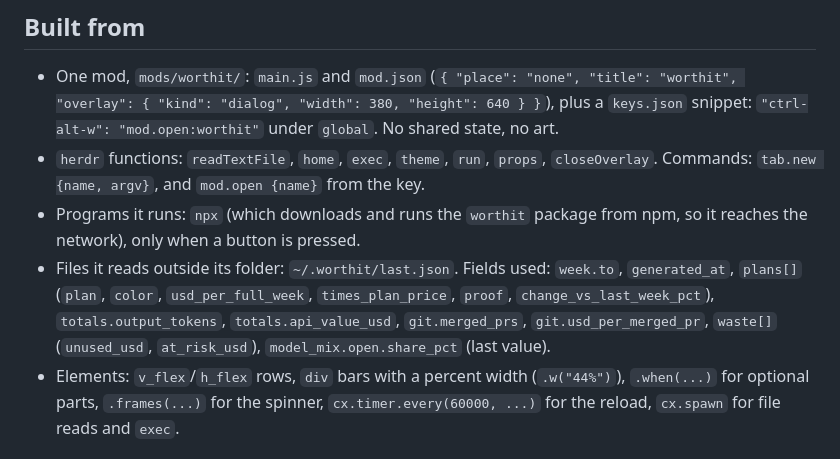
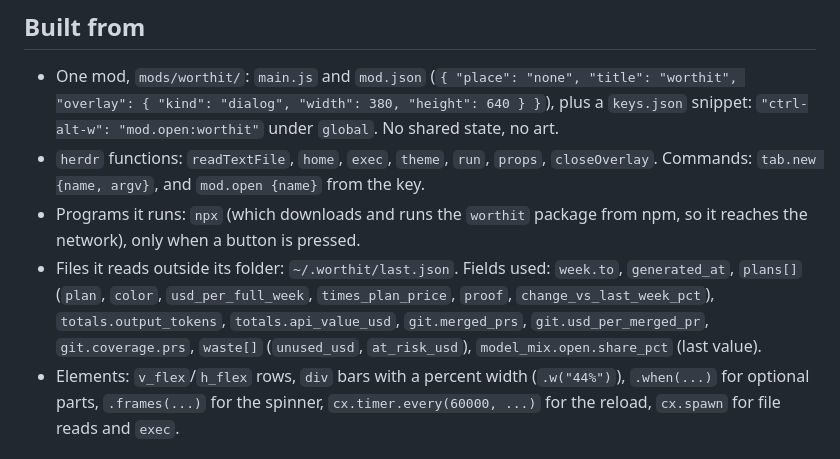
Before and after one commit to namastex888/worthit, a Markdown page: herdr-mod/RECIPE.md, the part around the change. Rendered like a GitHub page.

```diff
--- a/herdr-mod/RECIPE.md
+++ b/herdr-mod/RECIPE.md
@@ -34,7 +34,7 @@ With no data yet the dialog shows one paragraph explaining what worthit does and
 - One mod, `mods/worthit/`: `main.js` and `mod.json` (`{ "place": "none", "title": "worthit", "overlay": { "kind": "dialog", "width": 380, "height": 640 } }`), plus a `keys.json` snippet: `"ctrl-alt-w": "mod.open:worthit"` under `global`. No shared state, no art.
 - `herdr` functions: `readTextFile`, `home`, `exec`, `theme`, `run`, `props`, `closeOverlay`. Commands: `tab.new {name, argv}`, and `mod.open {name}` from the key.
 - Programs it runs: `npx` (which downloads and runs the `worthit` package from npm, so it reaches the network), only when a button is pressed.
-- Files it reads outside its folder: `~/.worthit/last.json`. Fields used: `week.to`, `generated_at`, `plans[]` (`plan`, `color`, `usd_per_full_week`, `times_plan_price`, `proof`, `change_vs_last_week_pct`), `totals.output_tokens`, `totals.api_value_usd`, `git.merged_prs`, `git.usd_per_merged_pr`, `waste[]` (`unused_usd`, `at_risk_usd`), `model_mix.open.share_pct` (last value).
+- Files it reads outside its folder: `~/.worthit/last.json`. Fields used: `week.to`, `generated_at`, `plans[]` (`plan`, `color`, `usd_per_full_week`, `times_plan_price`, `proof`, `change_vs_last_week_pct`), `totals.output_tokens`, `totals.api_value_usd`, `git.merged_prs`, `git.usd_per_merged_pr`, `git.coverage.prs`, `waste[]` (`unused_usd`, `at_risk_usd`), `model_mix.open.share_pct` (last value).
 - Elements: `v_flex`/`h_flex` rows, `div` bars with a percent width (`.w("44%")`), `.when(...)` for optional parts, `.frames(...)` for the spinner, `cx.timer.every(60000, ...)` for the reload, `cx.spawn` for file reads and `exec`.
 
 ## Watch out
```
Also changed, not shown: docs/issue-52/README.md (+28 -0 lines), docs/issue-52/herdr-mod-floor-spec.png (added), 3 other files.
